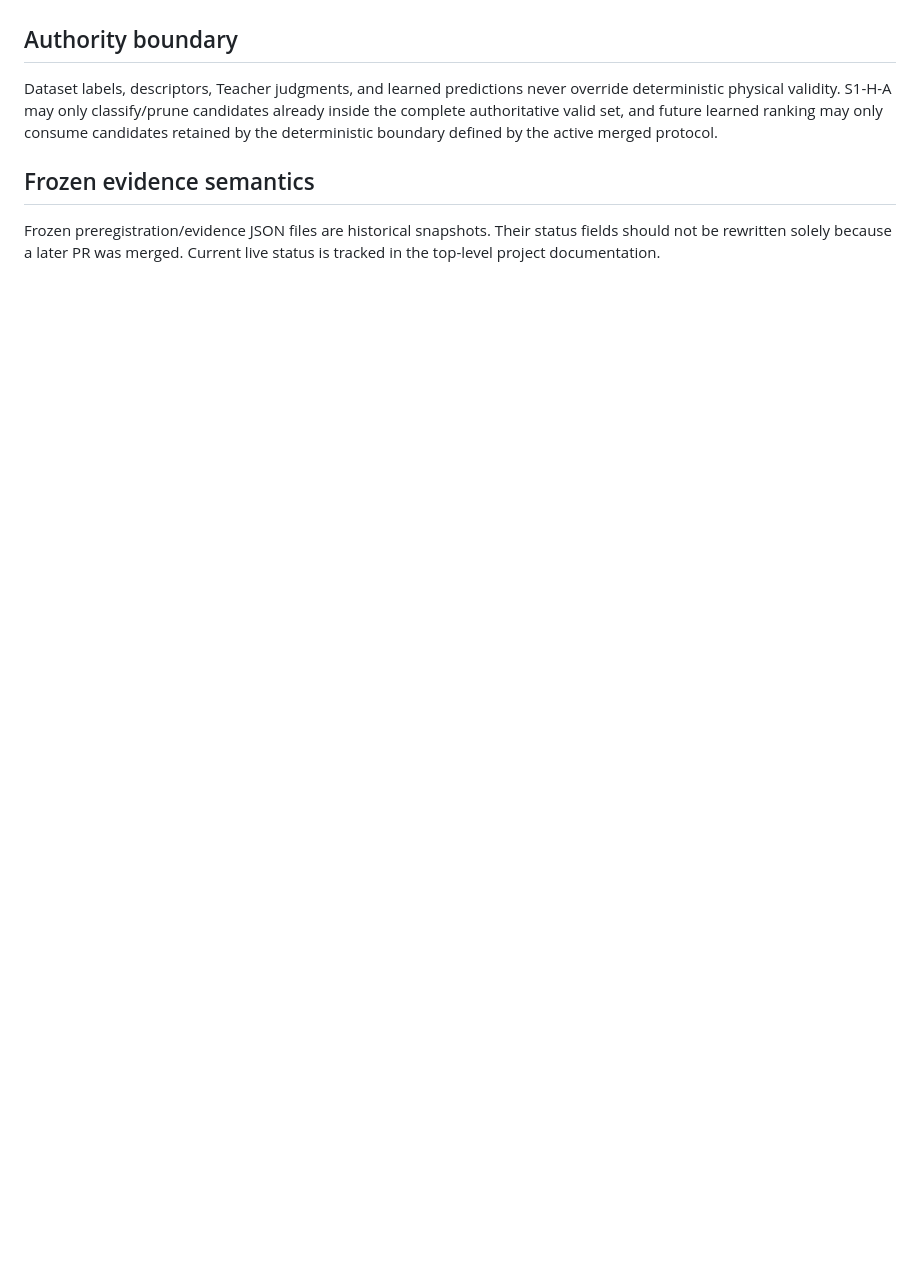
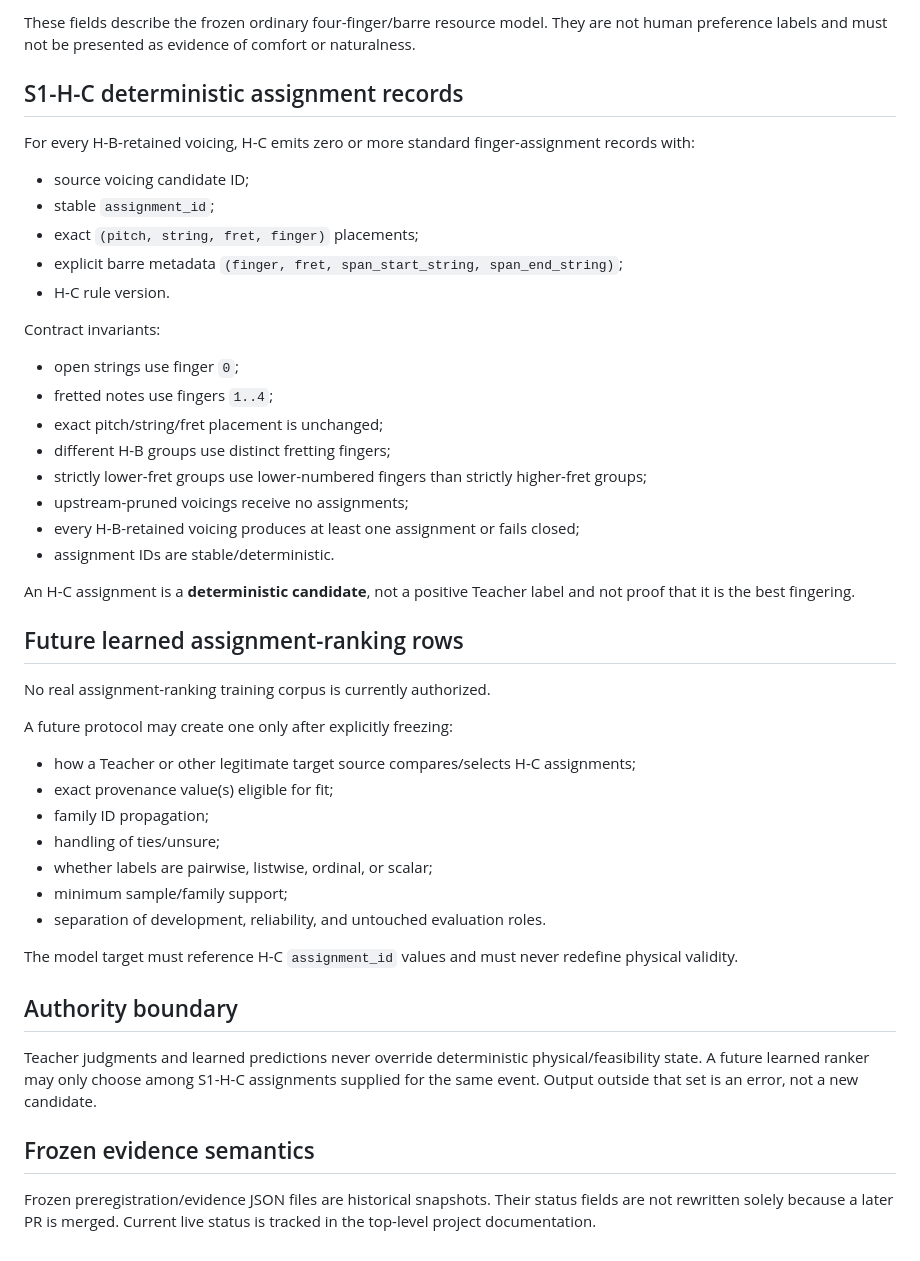
Before and after one commit to khfy7wpr5p-maker/st-guitar-fingering-training, a Markdown page: DATASET_CONTRACT.md, the part around one of its changes. Drawn GitHub-style; blank space fills up the shorter version.

```diff
--- a/DATASET_CONTRACT.md
+++ b/DATASET_CONTRACT.md
@@ -82,8 +90,48 @@ These fields are rule-derived deterministic metadata. They must not be presented
+These fields describe the frozen ordinary four-finger/barre resource model. They are not human preference labels and must not be presented as evidence of comfort or naturalness.
+
+## S1-H-C deterministic assignment records
+
+For every H-B-retained voicing, H-C emits zero or more standard finger-assignment records with:
+
+- source voicing candidate ID;
+- stable `assignment_id`;
+- exact `(pitch, string, fret, finger)` placements;
+- explicit barre metadata `(finger, fret, span_start_string, span_end_string)`;
+- H-C rule version.
+
+Contract invariants:
+
+- open strings use finger `0`;
+- fretted notes use fingers `1..4`;
+- exact pitch/string/fret placement is unchanged;
+- different H-B groups use distinct fretting fingers;
+- strictly lower-fret groups use lower-numbered fingers than strictly higher-fret groups;
+- upstream-pruned voicings receive no assignments;
+- every H-B-retained voicing produces at least one assignment or fails closed;
+- assignment IDs are stable/deterministic.
+
+An H-C assignment is a **deterministic candidate**, not a positive Teacher label and not proof that it is the best fingering.
+
+## Future learned assignment-ranking rows
+
+No real assignment-ranking training corpus is currently authorized.
+
+A future protocol may create one only after explicitly freezing:
+
+- how a Teacher or other legitimate target source compares/selects H-C assignments;
+- exact provenance value(s) eligible for fit;
+- family ID propagation;
+- handling of ties/unsure;
+- whether labels are pairwise, listwise, ordinal, or scalar;
+- minimum sample/family support;
+- separation of development, reliability, and untouched evaluation roles.
+
+The model target must reference H-C `assignment_id` values and must never redefine physical validity.
 
 ## Authority boundary
 
-Dataset labels, descriptors, Teacher judgments, and learned predictions never override deterministic physical validity. S1-H-A may only classify/prune candidates already inside the complete authoritative valid set, and future learned ranking may only consume candidates retained by the deterministic boundary defined by the active merged protocol.
+Teacher judgments and learned predictions never override deterministic physical/feasibility state. A future learned ranker may only choose among S1-H-C assignments supplied for the same event. Output outside that set is an error, not a new candidate.
 
 ## Frozen evidence semantics
 
-Frozen preregistration/evidence JSON files are historical snapshots. Their status fields should not be rewritten solely because a later PR was merged. Current live status is tracked in the top-level project documentation.
+Frozen preregistration/evidence JSON files are historical snapshots. Their status fields are not rewritten solely because a later PR is merged. Current live status is tracked in the top-level project documentation.
```
Also changed, not shown: other parts of DATASET_CONTRACT.md (+31 -23 lines).
